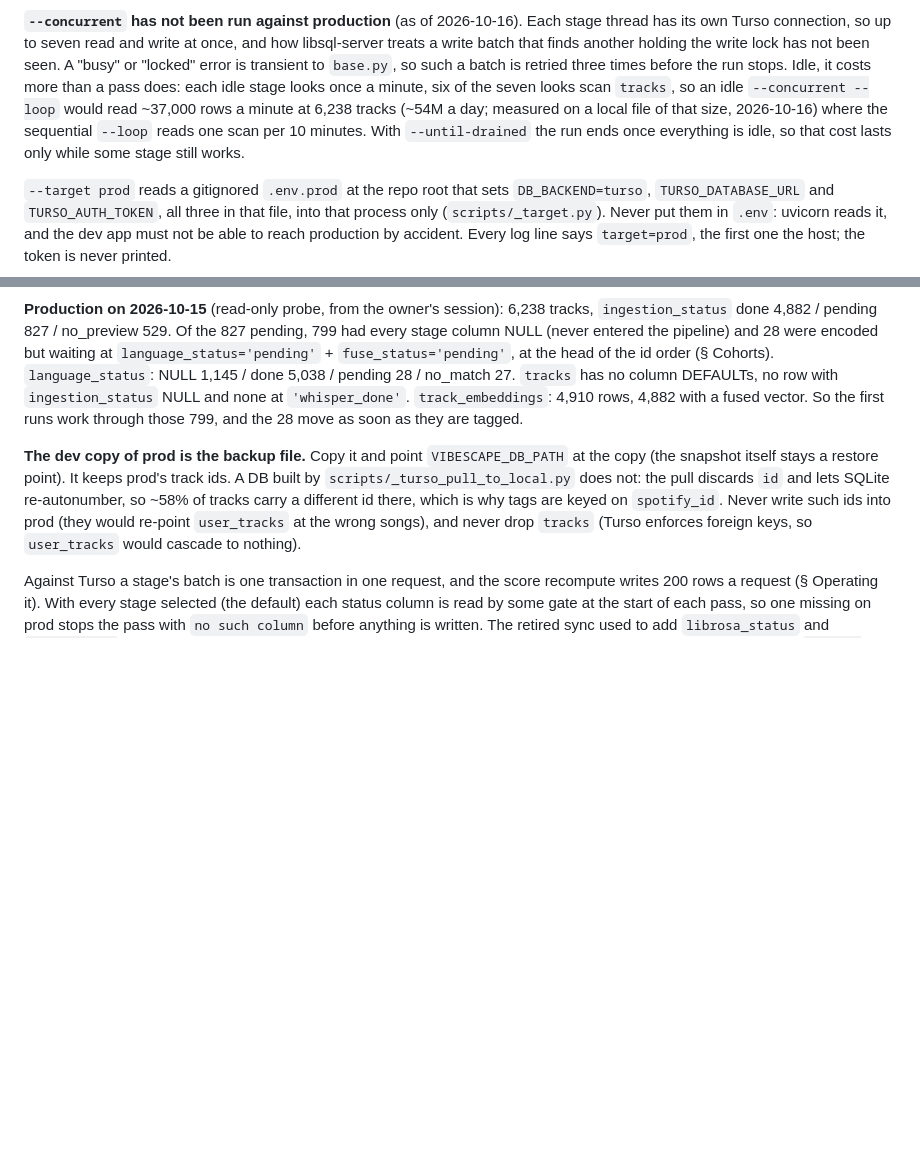
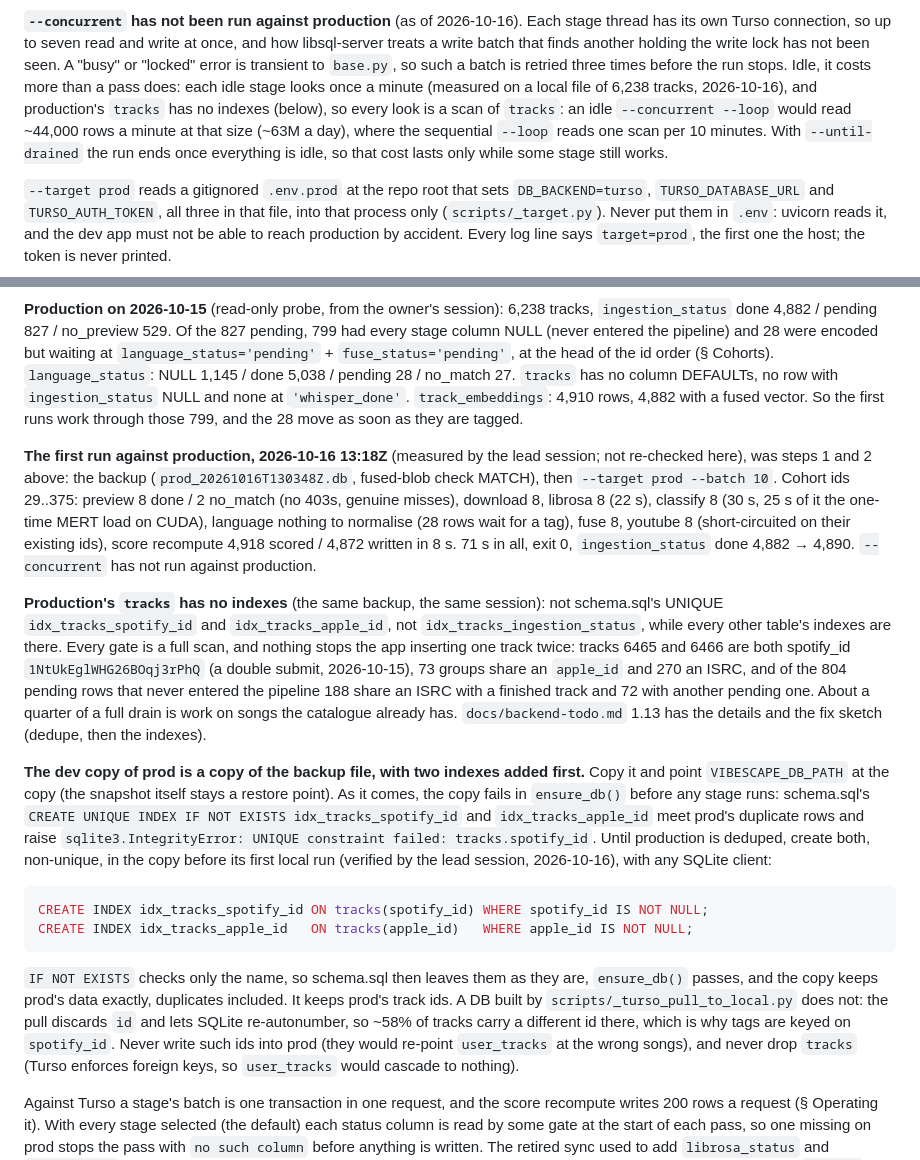
Before and after one commit to chandankeelara/VibeScape, a Markdown page: ingest_pipeline/README.md, 2 parts joined by grey strips. Drawn GitHub-style; blank space fills up the shorter version.

````diff
--- a/ingest_pipeline/README.md
+++ b/ingest_pipeline/README.md
@@ -597,12 +597,12 @@ write at once, and how libsql-server treats a write batch that finds
 another holding the write lock has not been seen. A "busy" or "locked"
 error is transient to `base.py`, so such a batch is retried three times
 before the run stops. Idle, it costs more than a pass does: each idle stage
-looks once a minute, six of the seven looks scan `tracks`, so an idle
-`--concurrent --loop` would read ~37,000 rows a minute at 6,238 tracks
-(~54M a day; measured on a local file of that size, 2026-10-16) where the
-sequential `--loop` reads one scan per 10 minutes. With `--until-drained`
-the run ends once everything is idle, so that cost lasts only while some
-stage still works.
+looks once a minute (measured on a local file of 6,238 tracks, 2026-10-16),
+and production's `tracks` has no indexes (below), so every look is a scan
+of `tracks`: an idle `--concurrent --loop` would read ~44,000 rows a minute
+at that size (~63M a day), where the sequential `--loop` reads one scan per
+10 minutes. With `--until-drained` the run ends once everything is idle, so
+that cost lasts only while some stage still works.
 
 `--target prod` reads a gitignored `.env.prod` at the repo root that sets
 `DB_BACKEND=turso`, `TURSO_DATABASE_URL` and `TURSO_AUTH_TOKEN`, all three
@@ -630,9 +630,47 @@ at `'whisper_done'`. `track_embeddings`: 4,910 rows, 4,882 with a fused
 vector. So the first runs work through those 799, and the 28 move as soon as
 they are tagged.
 
-**The dev copy of prod is the backup file.** Copy it and point
-`VIBESCAPE_DB_PATH` at the copy (the snapshot itself stays a restore
-point). It keeps prod's track ids. A DB built by
+**The first run against production, 2026-10-16 13:18Z** (measured by the
+lead session; not re-checked here), was steps 1 and 2 above: the backup
+(`prod_20261016T130348Z.db`, fused-blob check MATCH), then
+`--target prod --batch 10`. Cohort ids 29..375: preview 8 done / 2 no_match
+(no 403s, genuine misses), download 8, librosa 8 (22 s), classify 8 (30 s,
+25 s of it the one-time MERT load on CUDA), language nothing to normalise
+(28 rows wait for a tag), fuse 8, youtube 8 (short-circuited on their
+existing ids), score recompute 4,918 scored / 4,872 written in 8 s. 71 s in
+all, exit 0, `ingestion_status` done 4,882 → 4,890. `--concurrent` has not
+run against production.
+
+**Production's `tracks` has no indexes** (the same backup, the same
+session): not schema.sql's UNIQUE `idx_tracks_spotify_id` and
+`idx_tracks_apple_id`, not `idx_tracks_ingestion_status`, while every other
+table's indexes are there. Every gate is a full scan, and nothing stops the
+app inserting one track twice: tracks 6465 and 6466 are both spotify_id
+`1NtUkEglWHG26BOqj3rPhQ` (a double submit, 2026-10-15), 73 groups share an
+`apple_id` and 270 an ISRC, and of the 804 pending rows that never entered
+the pipeline 188 share an ISRC with a finished track and 72 with another
+pending one. About a quarter of a full drain is work on songs the catalogue
+already has. `docs/backend-todo.md` 1.13 has the details and the fix sketch
+(dedupe, then the indexes).
+
+**The dev copy of prod is a copy of the backup file, with two indexes added
+first.** Copy it and point `VIBESCAPE_DB_PATH` at the copy (the snapshot
+itself stays a restore point). As it comes, the copy fails in `ensure_db()`
+before any stage runs: schema.sql's `CREATE UNIQUE INDEX IF NOT EXISTS
+idx_tracks_spotify_id` and `idx_tracks_apple_id` meet prod's duplicate rows
+and raise `sqlite3.IntegrityError: UNIQUE constraint failed:
+tracks.spotify_id`. Until production is deduped, create both, non-unique,
+in the copy before its first local run (verified by the lead session,
+2026-10-16), with any SQLite client:
+
+```sql
+CREATE INDEX idx_tracks_spotify_id ON tracks(spotify_id) WHERE spotify_id IS NOT NULL;
+CREATE INDEX idx_tracks_apple_id   ON tracks(apple_id)   WHERE apple_id IS NOT NULL;
+```
+
+`IF NOT EXISTS` checks only the name, so schema.sql then leaves them as they
+are, `ensure_db()` passes, and the copy keeps prod's data exactly,
+duplicates included. It keeps prod's track ids. A DB built by
 `scripts/_turso_pull_to_local.py` does not: the pull discards `id` and lets
 SQLite re-autonumber, so ~58% of tracks carry a different id there, which
 is why tags are keyed on `spotify_id`. Never write such ids into prod (they
````
Also changed, not shown: README.md (+1 -1 lines), docs/backend-todo.md (+54 -10 lines).
